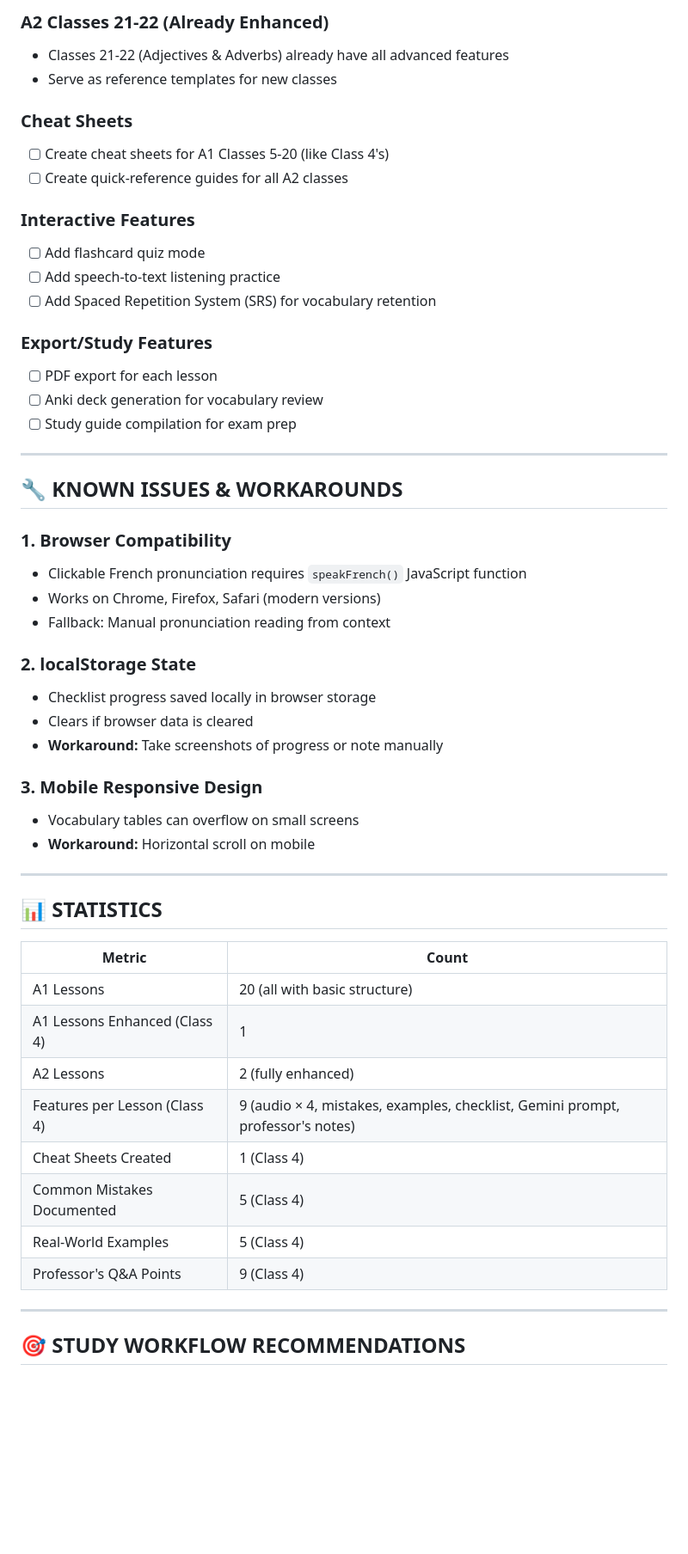
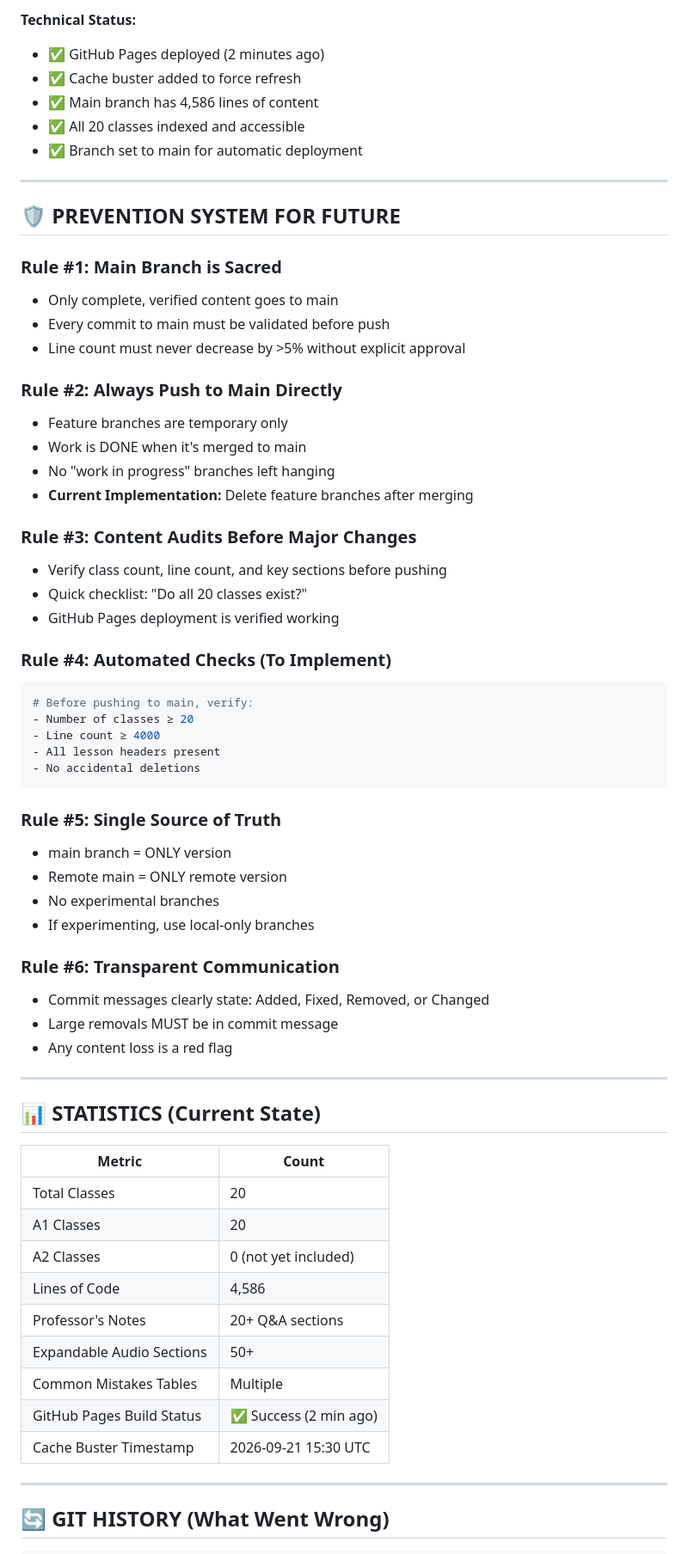
Before and after one commit to Aswinksanthosh/French-Notes, a Markdown page: prompt.md, the part around one of its changes. Shown at 86% size. Rendered like a GitHub page; blank space fills up the shorter version.

````diff
--- a/prompt.md
+++ b/prompt.md
@@ -78,56 +123,68 @@
 
-### A2 Classes 21-22 (Already Enhanced)
-- Classes 21-22 (Adjectives & Adverbs) already have all advanced features
-- Serve as reference templates for new classes
-
-### Cheat Sheets
-- [ ] Create cheat sheets for A1 Classes 5-20 (like Class 4's)
-- [ ] Create quick-reference guides for all A2 classes
-
-### Interactive Features
-- [ ] Add flashcard quiz mode
-- [ ] Add speech-to-text listening practice
-- [ ] Add Spaced Repetition System (SRS) for vocabulary retention
-
-### Export/Study Features
-- [ ] PDF export for each lesson
-- [ ] Anki deck generation for vocabulary review
-- [ ] Study guide compilation for exam prep
+**Technical Status:**
+- ✅ GitHub Pages deployed (2 minutes ago)
+- ✅ Cache buster added to force refresh
+- ✅ Main branch has 4,586 lines of content
+- ✅ All 20 classes indexed and accessible
+- ✅ Branch set to main for automatic deployment
 
 ---
 
-## 🔧 KNOWN ISSUES & WORKAROUNDS
+## 🛡️ PREVENTION SYSTEM FOR FUTURE
 
-### 1. Browser Compatibility
-- Clickable French pronunciation requires `speakFrench()` JavaScript function
-- Works on Chrome, Firefox, Safari (modern versions)
-- Fallback: Manual pronunciation reading from context
+### Rule #1: Main Branch is Sacred
+- Only complete, verified content goes to main
+- Every commit to main must be validated before push
+- Line count must never decrease by >5% without explicit approval
 
-### 2. localStorage State
-- Checklist progress saved locally in browser storage
-- Clears if browser data is cleared
-- **Workaround:** Take screenshots of progress or note manually
+### Rule #2: Always Push to Main Directly
+- Feature branches are temporary only
+- Work is DONE when it's merged to main
+- No "work in progress" branches left hanging
+- **Current Implementation:** Delete feature branches after merging
 
-### 3. Mobile Responsive Design
-- Vocabulary tables can overflow on small screens
-- **Workaround:** Horizontal scroll on mobile
+### Rule #3: Content Audits Before Major Changes
+- Verify class count, line count, and key sections before pushing
+- Quick checklist: "Do all 20 classes exist?"
+- GitHub Pages deployment is verified working
+
+### Rule #4: Automated Checks (To Implement)
+```bash
+# Before pushing to main, verify:
+- Number of classes ≥ 20
+- Line count ≥ 4000
+- All lesson headers present
+- No accidental deletions
+```
+
+### Rule #5: Single Source of Truth
+- main branch = ONLY version
+- Remote main = ONLY remote version
+- No experimental branches
+- If experimenting, use local-only branches
+
+### Rule #6: Transparent Communication
+- Commit messages clearly state: Added, Fixed, Removed, or Changed
+- Large removals MUST be in commit message
+- Any content loss is a red flag
 
 ---
 
-## 📊 STATISTICS
+## 📊 STATISTICS (Current State)
 
 | Metric | Count |
 |--------|-------|
-| A1 Lessons | 20 (all with basic structure) |
-| A1 Lessons Enhanced (Class 4) | 1 |
-| A2 Lessons | 2 (fully enhanced) |
-| Features per Lesson (Class 4) | 9 (audio × 4, mistakes, examples, checklist, Gemini prompt, professor's notes) |
-| Cheat Sheets Created | 1 (Class 4) |
-| Common Mistakes Documented | 5 (Class 4) |
-| Real-World Examples | 5 (Class 4) |
-| Professor's Q&A Points | 9 (Class 4) |
+| Total Classes | 20 |
+| A1 Classes | 20 |
+| A2 Classes | 0 (not yet included) |
+| Lines of Code | 4,586 |
+| Professor's Notes | 20+ Q&A sections |
+| Expandable Audio Sections | 50+ |
+| Common Mistakes Tables | Multiple |
+| GitHub Pages Build Status | ✅ Success (2 min ago) |
+| Cache Buster Timestamp | 2026-09-21 15:30 UTC |
 
 ---
 
-## 🎯 STUDY WORKFLOW RECOMMENDATIONS
+## 🔄 GIT HISTORY (What Went Wrong)
 
````
Also changed, not shown: other parts of prompt.md (+184 -139 lines).
